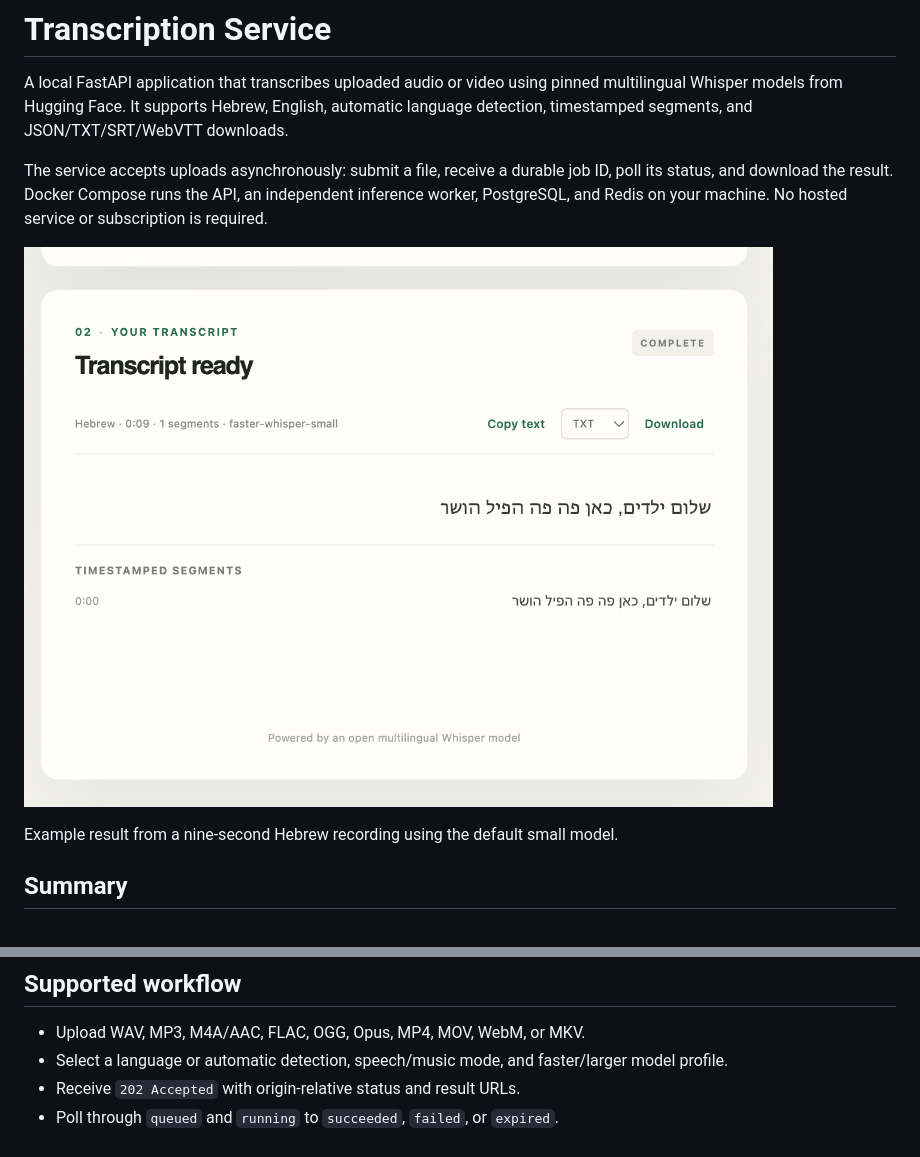
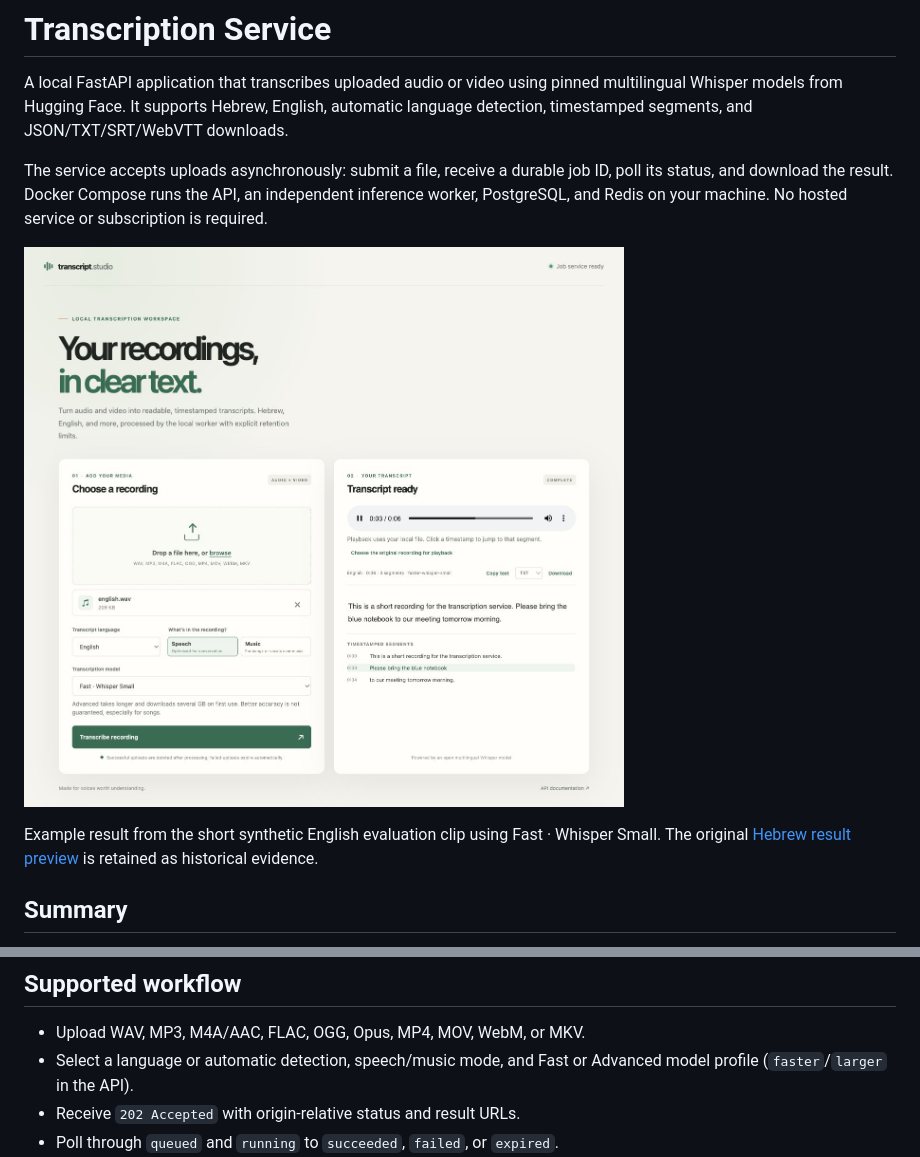
Before and after one commit to roi3132/TranscriptionModel, a Markdown page: README.md, 2 parts joined by grey strips. Rendered like a GitHub page; pictures changed too: docs/images/transcription-playback.jpg (added).

Commit message:
docs: synchronize architecture and refresh product preview

```diff
--- a/README.md
+++ b/README.md
@@ -8,9 +8,10 @@ The service accepts uploads asynchronously: submit a file, receive a durable job
 status, and download the result. Docker Compose runs the API, an independent inference worker,
 PostgreSQL, and Redis on your machine. No hosted service or subscription is required.
 
-![Completed Hebrew transcription with right-to-left text, timestamped segments, and copy and download controls](docs/images/transcription-result.png)
+![Completed English transcription with local playback, a highlighted timestamped segment, and the current model labels](docs/images/transcription-playback.jpg)
 
-Example result from a nine-second Hebrew recording using the default small model.
+Example result from the short synthetic English evaluation clip using Fast · Whisper Small.
+The original [Hebrew result preview](docs/images/transcription-result.png) is retained as historical evidence.
 
 ## Summary
 
@@ -89,7 +90,8 @@ its containers and volumes afterward. It does not download model weights or run
 ## Supported workflow
 
 - Upload WAV, MP3, M4A/AAC, FLAC, OGG, Opus, MP4, MOV, WebM, or MKV.
-- Select a language or automatic detection, speech/music mode, and faster/larger model profile.
+- Select a language or automatic detection, speech/music mode, and Fast or Advanced model profile
+  (`faster`/`larger` in the API).
 - Receive `202 Accepted` with origin-relative status and result URLs.
 - Poll through `queued` and `running` to `succeeded`, `failed`, or `expired`.
 - Download a successful result as JSON, TXT, SRT, or VTT.
```
Also changed, not shown: docs/code-review.md (+9 -3 lines), 2 other files.
